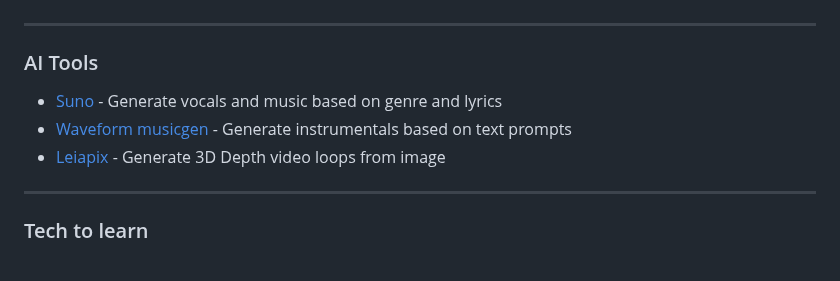
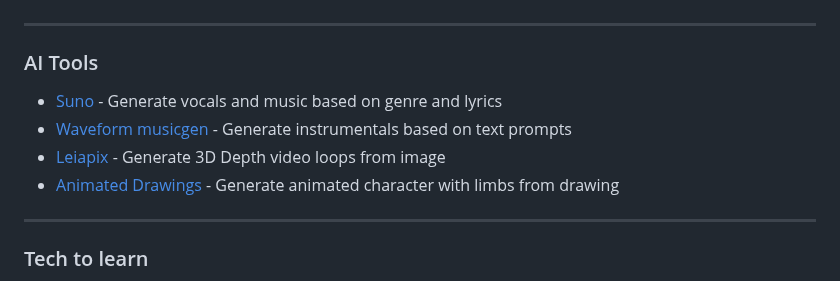
Before and after one commit to aksellsor/tools, a Markdown page: readme.md, the part around one of its changes. Rendered like a GitHub page.

```diff
--- a/readme.md
+++ b/readme.md
@@ -4,5 +4,6 @@
 * [Waveform musicgen](https://waveformer.replicate.dev/ "Waveform musicgen") - Generate instrumentals based on text prompts
 * [Leiapix](https://convert.leiapix.com/animation "Leiapix") - Generate 3D Depth video loops from image
+* [Animated Drawings](https://sketch.metademolab.com/ "Animated Drawings") - Generate animated character with limbs from drawing
 
 
 ***
```
Also changed, not shown: other parts of readme.md (+1 -1 lines).
